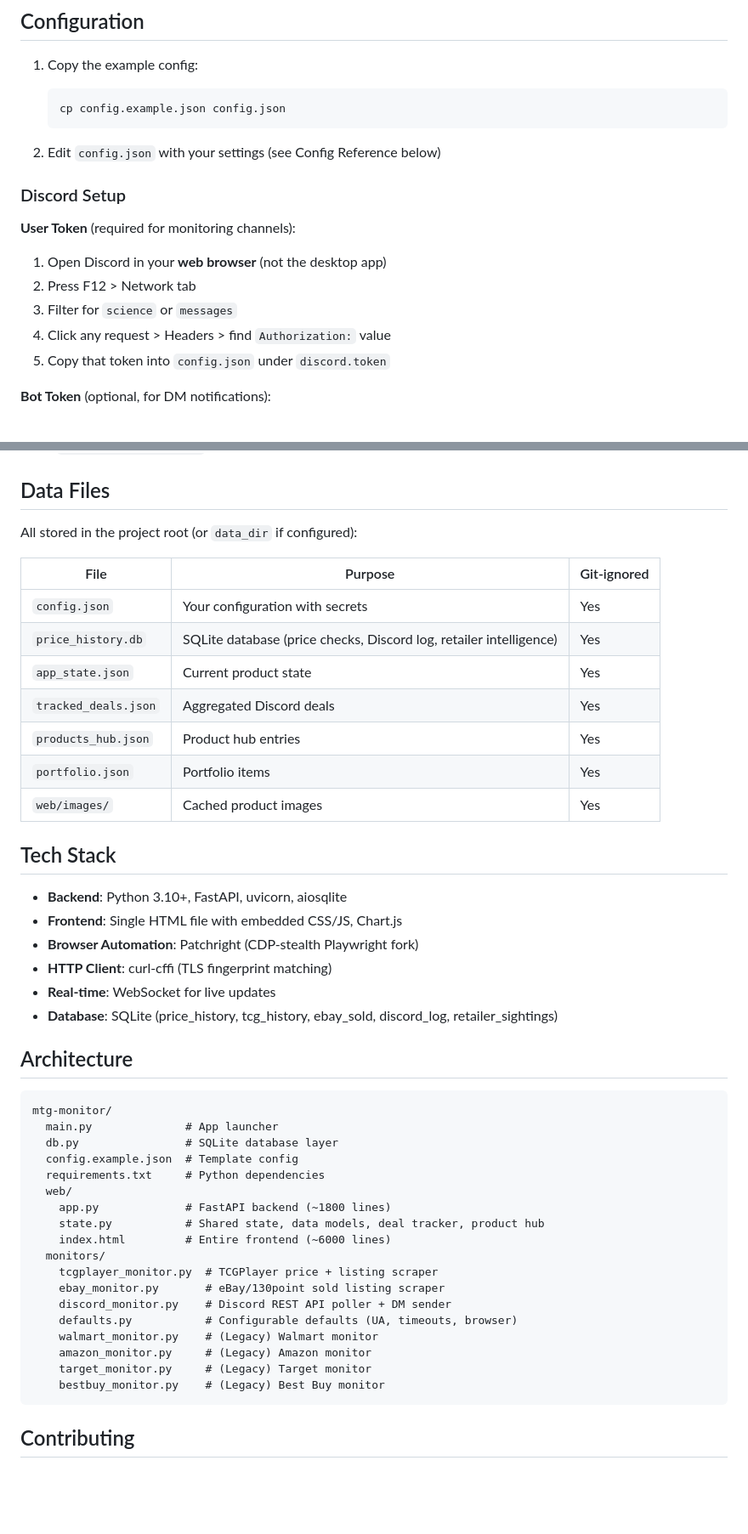
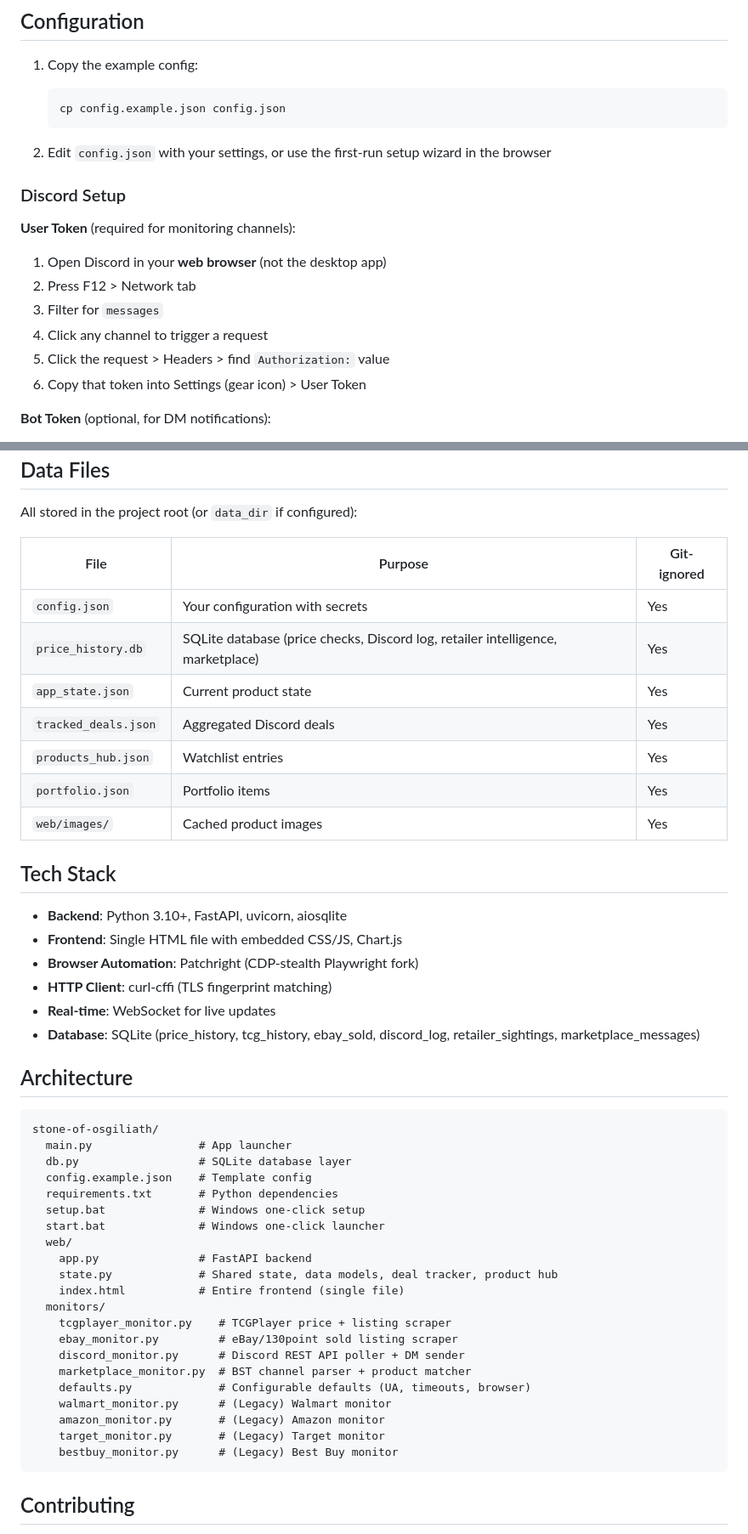
Before and after one commit to wsnich/stone-of-osgiliath, a Markdown page: README.md, 2 parts joined by grey strips. Shown at 85% size. Rendered like a GitHub page; blank space fills up the shorter version.

````diff
--- a/README.md
+++ b/README.md
@@ -114,16 +143,17 @@ python -m playwright install chromium
    cp config.example.json config.json
    ```
 
-2. Edit `config.json` with your settings (see Config Reference below)
+2. Edit `config.json` with your settings, or use the first-run setup wizard in the browser
 
 ### Discord Setup
 
 **User Token** (required for monitoring channels):
 1. Open Discord in your **web browser** (not the desktop app)
 2. Press F12 > Network tab
-3. Filter for `science` or `messages`
-4. Click any request > Headers > find `Authorization:` value
-5. Copy that token into `config.json` under `discord.token`
+3. Filter for `messages`
+4. Click any channel to trigger a request
+5. Click the request > Headers > find `Authorization:` value
+6. Copy that token into Settings (gear icon) > User Token
 
 **Bot Token** (optional, for DM notifications):
 1. Go to [Discord Developer Portal](https://discord.com/developers/applications)
@@ -187,10 +224,10 @@ All stored in the project root (or `data_dir` if configured):
 | File | Purpose | Git-ignored |
 |------|---------|-------------|
 | `config.json` | Your configuration with secrets | Yes |
-| `price_history.db` | SQLite database (price checks, Discord log, retailer intelligence) | Yes |
+| `price_history.db` | SQLite database (price checks, Discord log, retailer intelligence, marketplace) | Yes |
 | `app_state.json` | Current product state | Yes |
 | `tracked_deals.json` | Aggregated Discord deals | Yes |
-| `products_hub.json` | Product hub entries | Yes |
+| `products_hub.json` | Watchlist entries | Yes |
 | `portfolio.json` | Portfolio items | Yes |
 | `web/images/` | Cached product images | Yes |
 
@@ -201,29 +238,32 @@ All stored in the project root (or `data_dir` if configured):
 - **Browser Automation**: Patchright (CDP-stealth Playwright fork)
 - **HTTP Client**: curl-cffi (TLS fingerprint matching)
 - **Real-time**: WebSocket for live updates
-- **Database**: SQLite (price_history, tcg_history, ebay_sold, discord_log, retailer_sightings)
+- **Database**: SQLite (price_history, tcg_history, ebay_sold, discord_log, retailer_sightings, marketplace_messages)
 
 ## Architecture
 
 ```
-mtg-monitor/
-  main.py              # App launcher
-  db.py                # SQLite database layer
-  config.example.json  # Template config
-  requirements.txt     # Python dependencies
+stone-of-osgiliath/
+  main.py                # App launcher
+  db.py                  # SQLite database layer
+  config.example.json    # Template config
+  requirements.txt       # Python dependencies
+  setup.bat              # Windows one-click setup
+  start.bat              # Windows one-click launcher
   web/
-    app.py             # FastAPI backend (~1800 lines)
-    state.py           # Shared state, data models, deal tracker, product hub
-    index.html         # Entire frontend (~6000 lines)
+    app.py               # FastAPI backend
+    state.py             # Shared state, data models, deal tracker, product hub
+    index.html           # Entire frontend (single file)
   monitors/
-    tcgplayer_monitor.py  # TCGPlayer price + listing scraper
-    ebay_monitor.py       # eBay/130point sold listing scraper
-    discord_monitor.py    # Discord REST API poller + DM sender
-    defaults.py           # Configurable defaults (UA, timeouts, browser)
-    walmart_monitor.py    # (Legacy) Walmart monitor
-    amazon_monitor.py     # (Legacy) Amazon monitor
-    target_monitor.py     # (Legacy) Target monitor
-    bestbuy_monitor.py    # (Legacy) Best Buy monitor
+    tcgplayer_monitor.py    # TCGPlayer price + listing scraper
+    ebay_monitor.py         # eBay/130point sold listing scraper
+    discord_monitor.py      # Discord REST API poller + DM sender
+    marketplace_monitor.py  # BST channel parser + product matcher
+    defaults.py             # Configurable defaults (UA, timeouts, browser)
+    walmart_monitor.py      # (Legacy) Walmart monitor
+    amazon_monitor.py       # (Legacy) Amazon monitor
+    target_monitor.py       # (Legacy) Target monitor
+    bestbuy_monitor.py      # (Legacy) Best Buy monitor
 ```
 
 ## Contributing
````
Also changed, not shown: other parts of README.md (+51 -15 lines).
